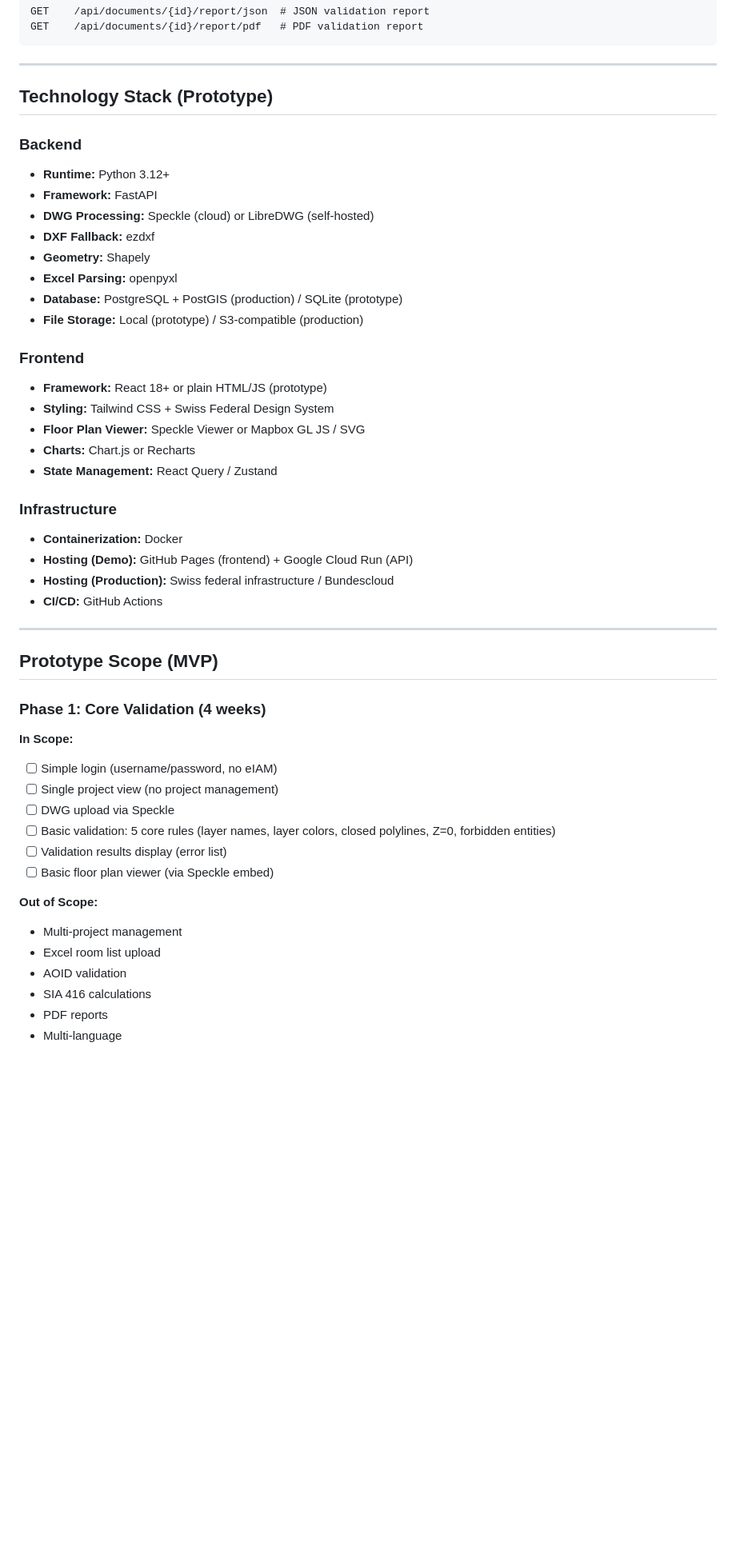
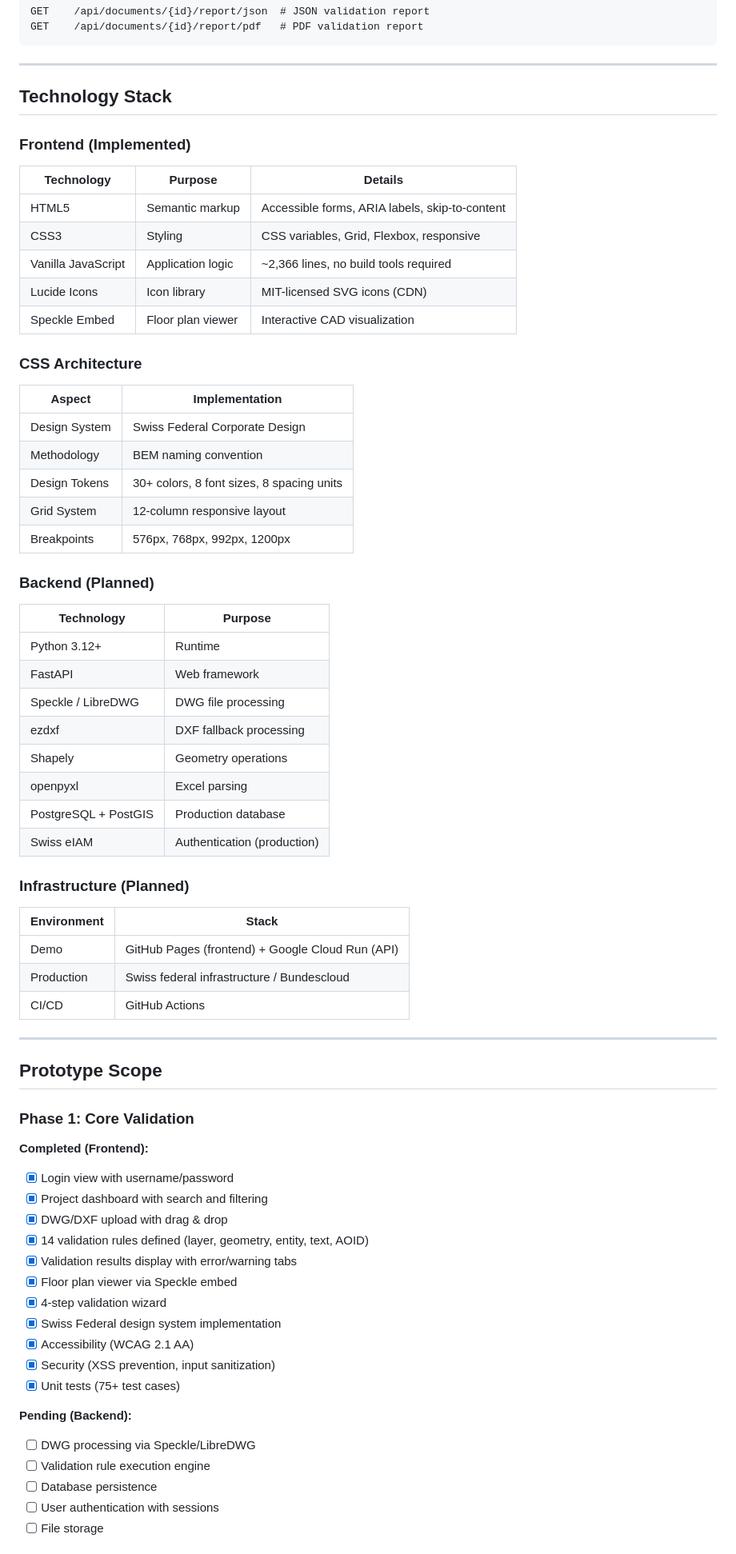
Before and after one commit to davras5/plan-check, a Markdown page: documentation/requirements.md, the part around one of its changes. Shown at 80% size. Rendered like a GitHub page; blank space fills up the shorter version.

```diff
--- a/documentation/requirements.md
+++ b/documentation/requirements.md
@@ -338,50 +294,72 @@ GET    /api/documents/{id}/report/pdf   # PDF validation report
 
 ---
 
-## Technology Stack (Prototype)
+## Technology Stack
 
-### Backend
-- **Runtime:** Python 3.12+
-- **Framework:** FastAPI
-- **DWG Processing:** Speckle (cloud) or LibreDWG (self-hosted)
-- **DXF Fallback:** ezdxf
-- **Geometry:** Shapely
-- **Excel Parsing:** openpyxl
-- **Database:** PostgreSQL + PostGIS (production) / SQLite (prototype)
-- **File Storage:** Local (prototype) / S3-compatible (production)
+### Frontend (Implemented)
 
-### Frontend
-- **Framework:** React 18+ or plain HTML/JS (prototype)
-- **Styling:** Tailwind CSS + Swiss Federal Design System
-- **Floor Plan Viewer:** Speckle Viewer or Mapbox GL JS / SVG
-- **Charts:** Chart.js or Recharts
-- **State Management:** React Query / Zustand
+| Technology | Purpose | Details |
+|------------|---------|---------|
+| HTML5 | Semantic markup | Accessible forms, ARIA labels, skip-to-content |
+| CSS3 | Styling | CSS variables, Grid, Flexbox, responsive |
+| Vanilla JavaScript | Application logic | ~2,366 lines, no build tools required |
+| Lucide Icons | Icon library | MIT-licensed SVG icons (CDN) |
+| Speckle Embed | Floor plan viewer | Interactive CAD visualization |
 
-### Infrastructure
-- **Containerization:** Docker
-- **Hosting (Demo):** GitHub Pages (frontend) + Google Cloud Run (API)
-- **Hosting (Production):** Swiss federal infrastructure / Bundescloud
-- **CI/CD:** GitHub Actions
+### CSS Architecture
+
+| Aspect | Implementation |
+|--------|----------------|
+| Design System | Swiss Federal Corporate Design |
+| Methodology | BEM naming convention |
+| Design Tokens | 30+ colors, 8 font sizes, 8 spacing units |
+| Grid System | 12-column responsive layout |
+| Breakpoints | 576px, 768px, 992px, 1200px |
+
+### Backend (Planned)
+
+| Technology | Purpose |
+|------------|---------|
+| Python 3.12+ | Runtime |
+| FastAPI | Web framework |
+| Speckle / LibreDWG | DWG file processing |
+| ezdxf | DXF fallback processing |
+| Shapely | Geometry operations |
+| openpyxl | Excel parsing |
+| PostgreSQL + PostGIS | Production database |
+| Swiss eIAM | Authentication (production) |
+
+### Infrastructure (Planned)
+
+| Environment | Stack |
+|-------------|-------|
+| Demo | GitHub Pages (frontend) + Google Cloud Run (API) |
+| Production | Swiss federal infrastructure / Bundescloud |
+| CI/CD | GitHub Actions |
 
 ---
 
-## Prototype Scope (MVP)
+## Prototype Scope
 
-### Phase 1: Core Validation (4 weeks)
+### Phase 1: Core Validation
 
-**In Scope:**
-- [ ] Simple login (username/password, no eIAM)
-- [ ] Single project view (no project management)
-- [ ] DWG upload via Speckle
-- [ ] Basic validation: 5 core rules (layer names, layer colors, closed polylines, Z=0, forbidden entities)
-- [ ] Validation results display (error list)
-- [ ] Basic floor plan viewer (via Speckle embed)
+**Completed (Frontend):**
+- [x] Login view with username/password
+- [x] Project dashboard with search and filtering
+- [x] DWG/DXF upload with drag & drop
+- [x] 14 validation rules defined (layer, geometry, entity, text, AOID)
+- [x] Validation results display with error/warning tabs
+- [x] Floor plan viewer via Speckle embed
+- [x] 4-step validation wizard
+- [x] Swiss Federal design system implementation
+- [x] Accessibility (WCAG 2.1 AA)
+- [x] Security (XSS prevention, input sanitization)
+- [x] Unit tests (75+ test cases)
 
-**Out of Scope:**
-- Multi-project management
-- Excel room list upload
-- AOID validation
-- SIA 416 calculations
-- PDF reports
-- Multi-language
+**Pending (Backend):**
+- [ ] DWG processing via Speckle/LibreDWG
+- [ ] Validation rule execution engine
+- [ ] Database persistence
+- [ ] User authentication with sessions
+- [ ] File storage
 
```
Also changed, not shown: other parts of documentation/requirements.md (+230 -292 lines).
